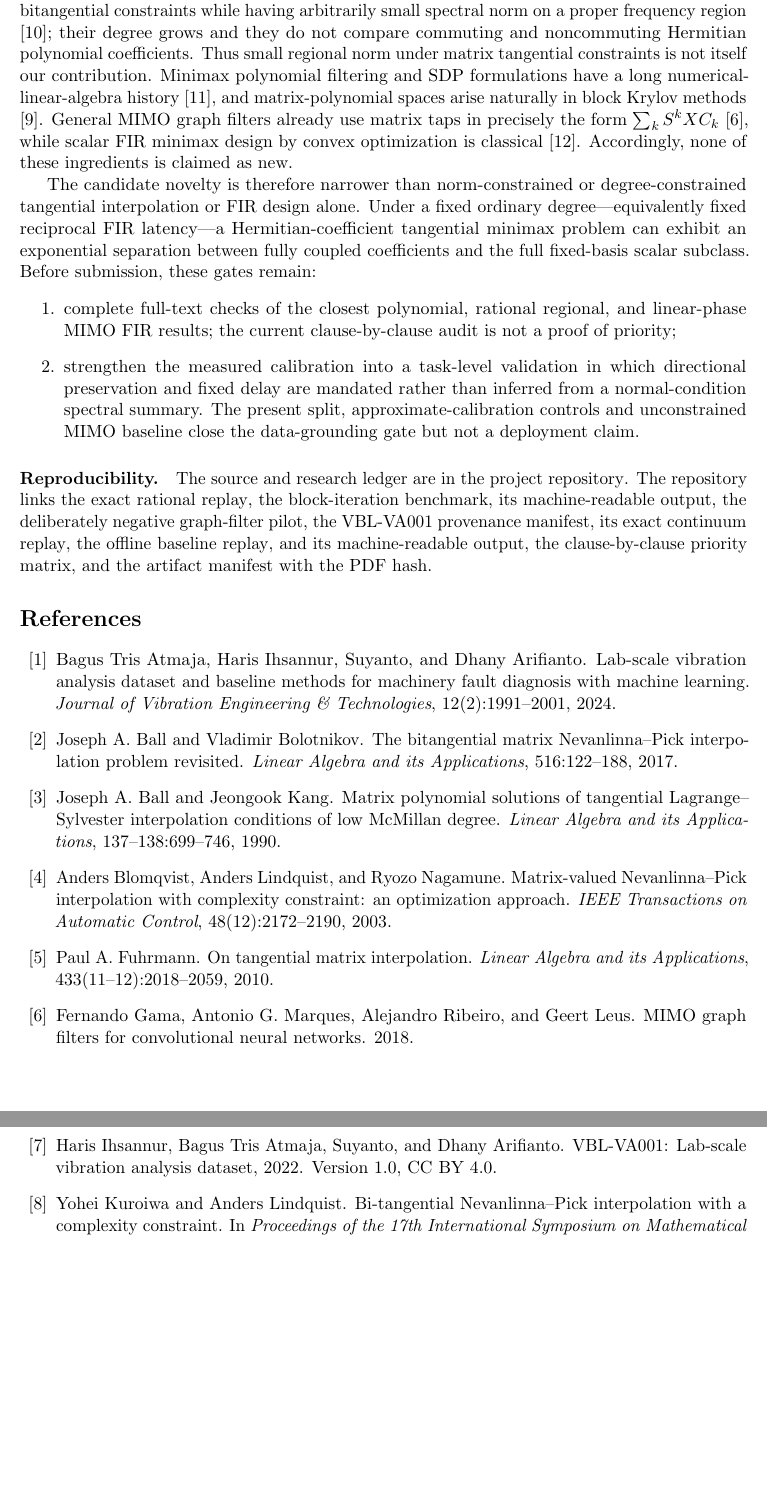
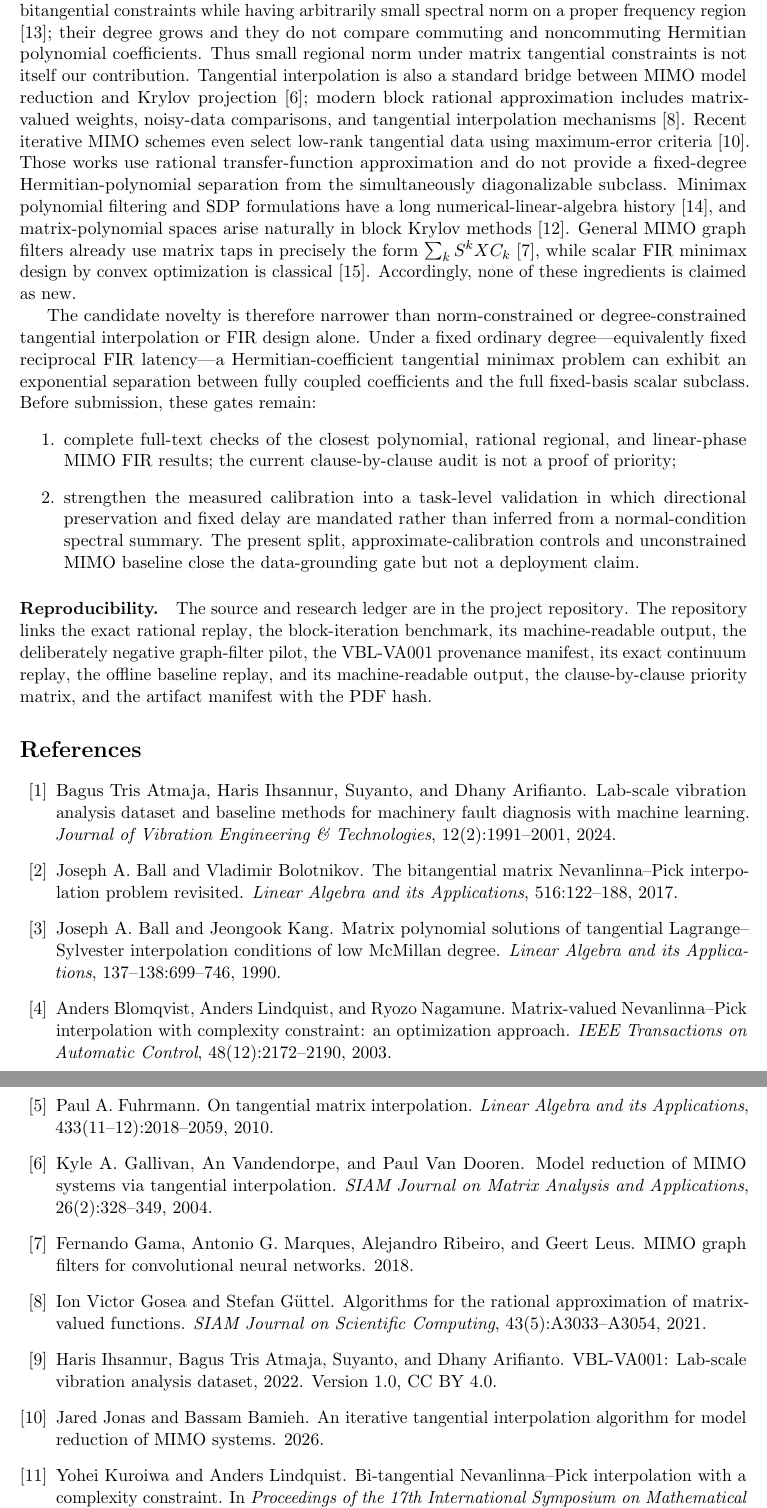
Before and after one commit to lluiseriksson/finite-sample-spectral-certificates, a LaTeX paper (paper_noncommuting/main.tex, which reads paper_noncommuting/references.bib): two parts of pages 11 and 12 of 12, joined at a grey line, cut so that both start at the same text, the shorter picture padded with empty space. The pictures show the PDF file paper_noncommuting/noncommuting_filters_draft.pdf that the author committed with the source.

Commit message:
Audit tangential MIMO approximation literature

```diff
--- a/paper_noncommuting/main.tex
+++ b/paper_noncommuting/main.tex
@@ -791,7 +791,15 @@ bitangential constraints while having arbitrarily small spectral norm on a
 proper frequency region \cite{StefanovskiGeorgijevic2016}; their degree grows
 and they do not compare commuting and noncommuting Hermitian polynomial
 coefficients.  Thus small regional norm under matrix tangential constraints is
-not itself our contribution.  Minimax polynomial filtering and SDP
+not itself our contribution.  Tangential interpolation is also a standard
+bridge between MIMO model reduction and Krylov projection
+\cite{GallivanEtAl2004}; modern block rational approximation includes
+matrix-valued weights, noisy-data comparisons, and tangential interpolation
+mechanisms \cite{GoseaGuettel2021}.  Recent iterative MIMO schemes even select
+low-rank tangential data using maximum-error criteria \cite{JonasBamieh2026}.
+Those works use rational transfer-function approximation and do not provide a
+fixed-degree Hermitian-polynomial separation from the simultaneously
+diagonalizable subclass.  Minimax polynomial filtering and SDP
 formulations have a long numerical-linear-algebra history
 \cite{TohTrefethen1998}, and matrix-polynomial spaces arise naturally in block
 Krylov methods \cite{RinelliVandebril2026}.  General MIMO graph filters already
--- a/paper_noncommuting/references.bib
+++ b/paper_noncommuting/references.bib
@@ -132,3 +132,32 @@
   doi          = {10.5281/zenodo.7006575},
   note         = {Version 1.0, CC BY 4.0}
 }
+
+@article{GallivanEtAl2004,
+  author  = {Kyle A. Gallivan and An Vandendorpe and Paul Van Dooren},
+  title   = {Model Reduction of {MIMO} Systems via Tangential Interpolation},
+  journal = {SIAM Journal on Matrix Analysis and Applications},
+  volume  = {26},
+  number  = {2},
+  pages   = {328--349},
+  year    = {2004},
+  doi     = {10.1137/S0895479803423925}
+}
+
+@article{GoseaGuettel2021,
+  author  = {Ion Victor Gosea and Stefan G\"uttel},
+  title   = {Algorithms for the Rational Approximation of Matrix-Valued
+             Functions},
+  journal = {SIAM Journal on Scientific Computing},
+  volume  = {43},
+  number  = {5},
+  pages   = {A3033--A3054},
+  year    = {2021},
+  doi     = {10.1137/20M1324727}
+}
+
+@article{JonasBamieh2026,
+  author  = {Jared Jonas and Bassam Bamieh},
+  title   = {An Iterative Tangential Interpolation Algorithm for Model
+             Reduction of {MIMO} Systems},
+  year    = {2026},
```
Also changed, not shown: programme/ARTIFACT_MANIFEST.md (+1 -1 lines), programme/ROUTE_C_PRIORITY_MATRIX.md (+3 -0 lines), paper_noncommuting/noncommuting_filters_draft.pdf, paper_noncommuting/references.bib (4 more changed lines).
